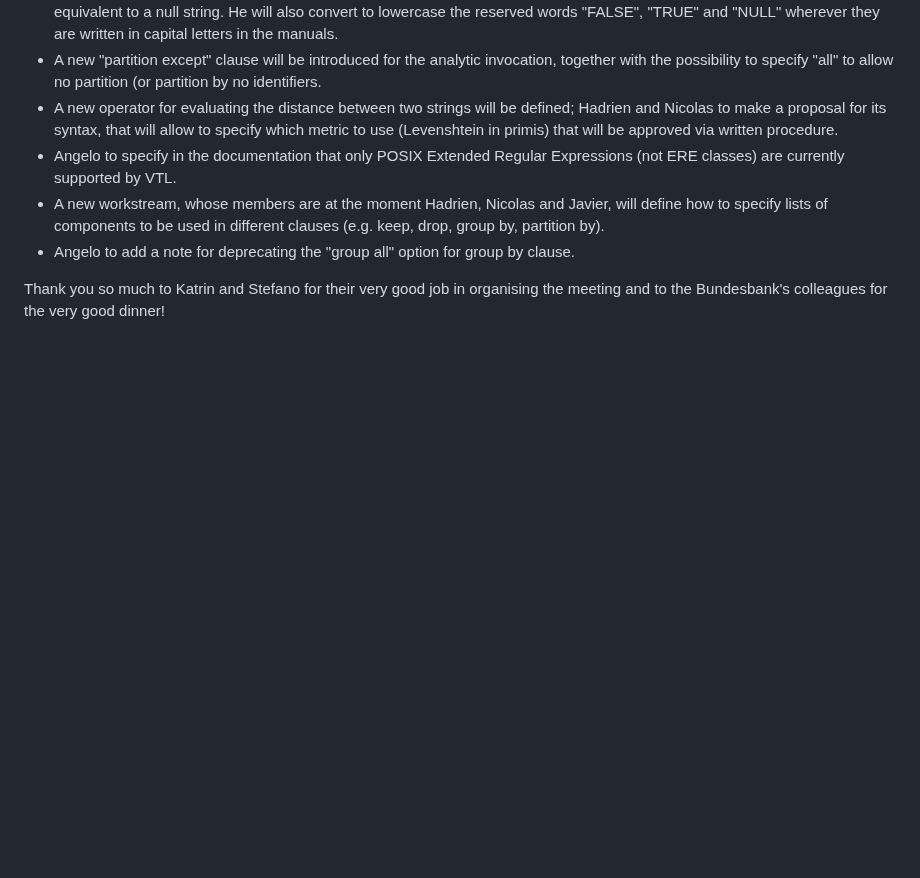
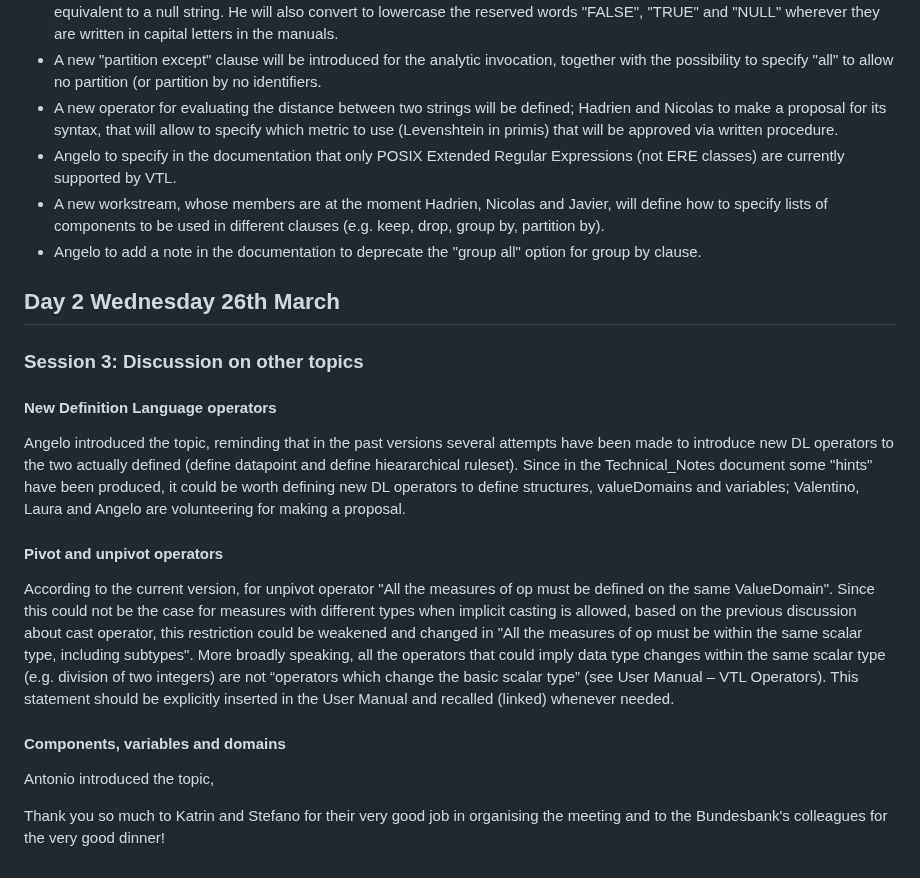
Before and after one commit to sdmx-twg/vtl, a Markdown page: meetings/2025/march_25-26_frankfurt.md, the part around the change. GitHub-like rendering; blank space fills up the shorter version.

```diff
--- a/meetings/2025/march_25-26_frankfurt.md
+++ b/meetings/2025/march_25-26_frankfurt.md
@@ -124,7 +124,28 @@ By the way, a proposal to drop the "group all" option has been made; since the c
 - A new operator for evaluating the distance between two strings will be defined; Hadrien and Nicolas to make a proposal for its syntax, that will allow to specify which metric to use (Levenshtein in primis) that will be approved via written procedure.
 - Angelo to specify in the documentation that only POSIX Extended Regular Expressions (not ERE classes) are currently supported by VTL.
 - A new workstream, whose members are at the moment Hadrien, Nicolas and Javier, will define how to specify lists of components to be used in different clauses (e.g. keep, drop, group by, partition by).
-- Angelo to add a note for deprecating the "group all" option for group by clause.
+- Angelo to add a note in the documentation to deprecate the "group all" option for group by clause.
+
+
+## Day 2 Wednesday 26th  March
+### Session 3: Discussion on other topics
+#### New Definition Language operators
+Angelo introduced the topic, reminding that in the past versions several attempts have been made to introduce new DL operators to the two actually defined (define datapoint and define hieararchical ruleset).
+Since in the Technical_Notes document some "hints" have been produced, it could be worth defining new DL operators to define structures, valueDomains and variables; Valentino, Laura and Angelo are volunteering for making a proposal.
+#### Pivot and unpivot operators
+According to the current version, for unpivot operator "All the measures of op must be defined on the same ValueDomain". Since this could not be the case for measures with different types when implicit casting is allowed, based on the previous discussion about cast operator, this restriction could be weakened and changed in "All the measures of op must be within the same scalar type, including subtypes".
+More broadly speaking, all the operators that could imply data type changes within the same scalar type (e.g. division of two integers) are not “operators which change the basic scalar type” (see User Manual – VTL Operators). This statement should be explicitly inserted in the User Manual and recalled (linked) whenever needed.
+#### Components, variables and domains
+Antonio introduced the topic,
+
+
+
+
+
+
+
+
+
 
 
 Thank you so much to Katrin and Stefano for their very good job in organising the meeting and to the Bundesbank's colleagues for the very good dinner!
```
